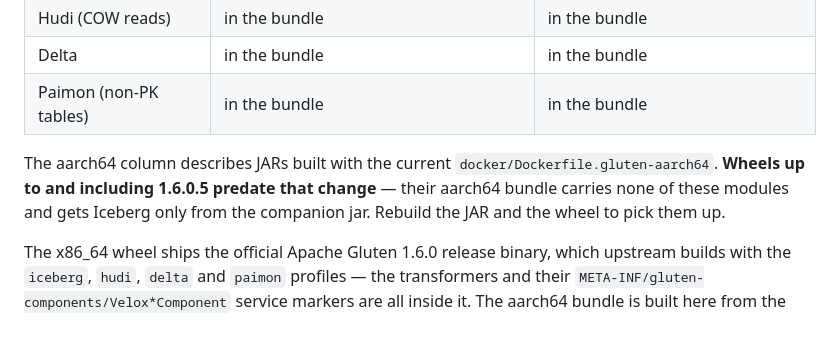
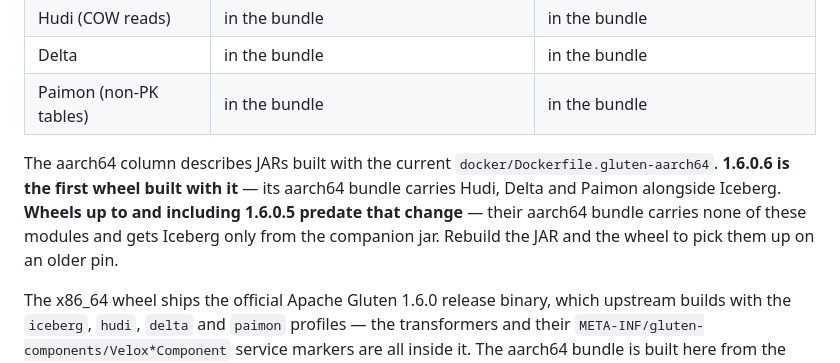
Before and after one commit to Wolfy024/velox-spark, a Markdown page: NOTES.md, the part around the change. Drawn GitHub-style; blank space fills up the shorter version.

Commit message:
NOTES.md: note that 1.6.0.6 is the first aarch64 wheel with lakehouse modules

```diff
--- a/NOTES.md
+++ b/NOTES.md
@@ -136,10 +136,12 @@ bundle JAR, and **the two platform wheels differ**:
 | Paimon (non-PK tables) | in the bundle | in the bundle |
 
 The aarch64 column describes JARs built with the current
-`docker/Dockerfile.gluten-aarch64`. **Wheels up to and including 1.6.0.5
-predate that change** — their aarch64 bundle carries none of these modules
-and gets Iceberg only from the companion jar. Rebuild the JAR and the
-wheel to pick them up.
+`docker/Dockerfile.gluten-aarch64`. **1.6.0.6 is the first wheel built with
+it** — its aarch64 bundle carries Hudi, Delta and Paimon alongside Iceberg.
+**Wheels up to and including 1.6.0.5 predate that change** — their aarch64
+bundle carries none of these modules and gets Iceberg only from the
+companion jar. Rebuild the JAR and the wheel to pick them up on an older
+pin.
 
 The x86_64 wheel ships the official Apache Gluten 1.6.0 release binary,
 which upstream builds with the `iceberg`, `hudi`, `delta` and `paimon`
```
